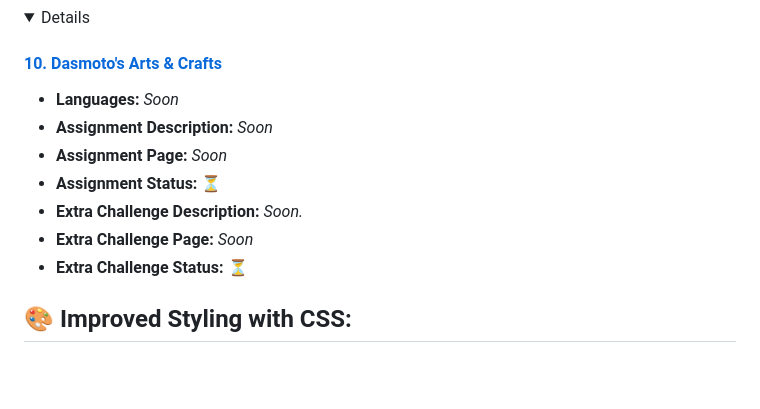
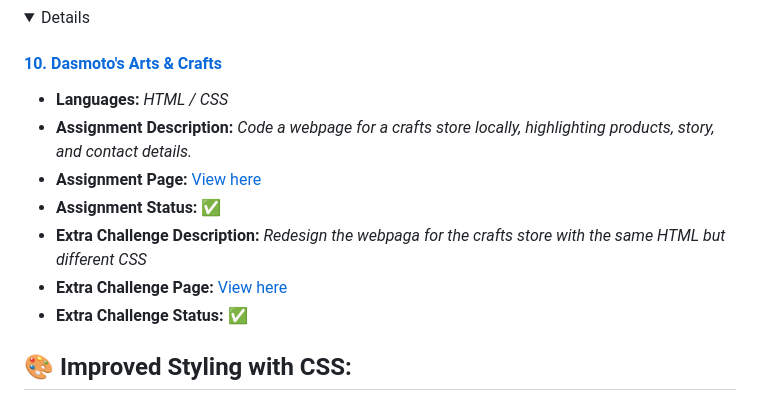
Before and after one commit to PastelPrism/codecademy-front-end-engineer, a Markdown page: README.md, the part around the change. Drawn GitHub-style; folded sections open; blank space fills up the shorter version.

Commit message:
updated README further

```diff
--- a/README.md
+++ b/README.md
@@ -155,13 +155,13 @@ _See the **Web Foundations** Off-Platform Project by expanding the section below
 
 #### [10. **Dasmoto's Arts & Crafts**](https://github.com/PastelPrism/codecademy=front-end-engineer/tree/main/)
 
-- **Languages:** _Soon_
-- **Assignment Description:** _Soon_
-- **Assignment Page:** _Soon_
-- **Assignment Status:** ⏳
-- **Extra Challenge Description:** _Soon._
-- **Extra Challenge Page:** _Soon_
-- **Extra Challenge Status:** ⏳
+- **Languages:** _HTML / CSS_
+- **Assignment Description:** _Code a webpage for a crafts store locally, highlighting products, story, and contact details._
+- **Assignment Page:** [View here](https://pastelprism.github.io/codecademy-front-end-engineer/dasmotos-arts-crafts/index.html)
+- **Assignment Status:** ✅
+- **Extra Challenge Description:** _Redesign the webpaga for the crafts store with the same HTML but different CSS_
+- **Extra Challenge Page:** [View here](https://pastelprism.github.io/codecademy-front-end-engineer/dasmotos-arts-crafts/challenge-page.html)
+- **Extra Challenge Status:** ✅
 </details>
 
 ## 🎨 **Improved Styling with CSS:**
```
